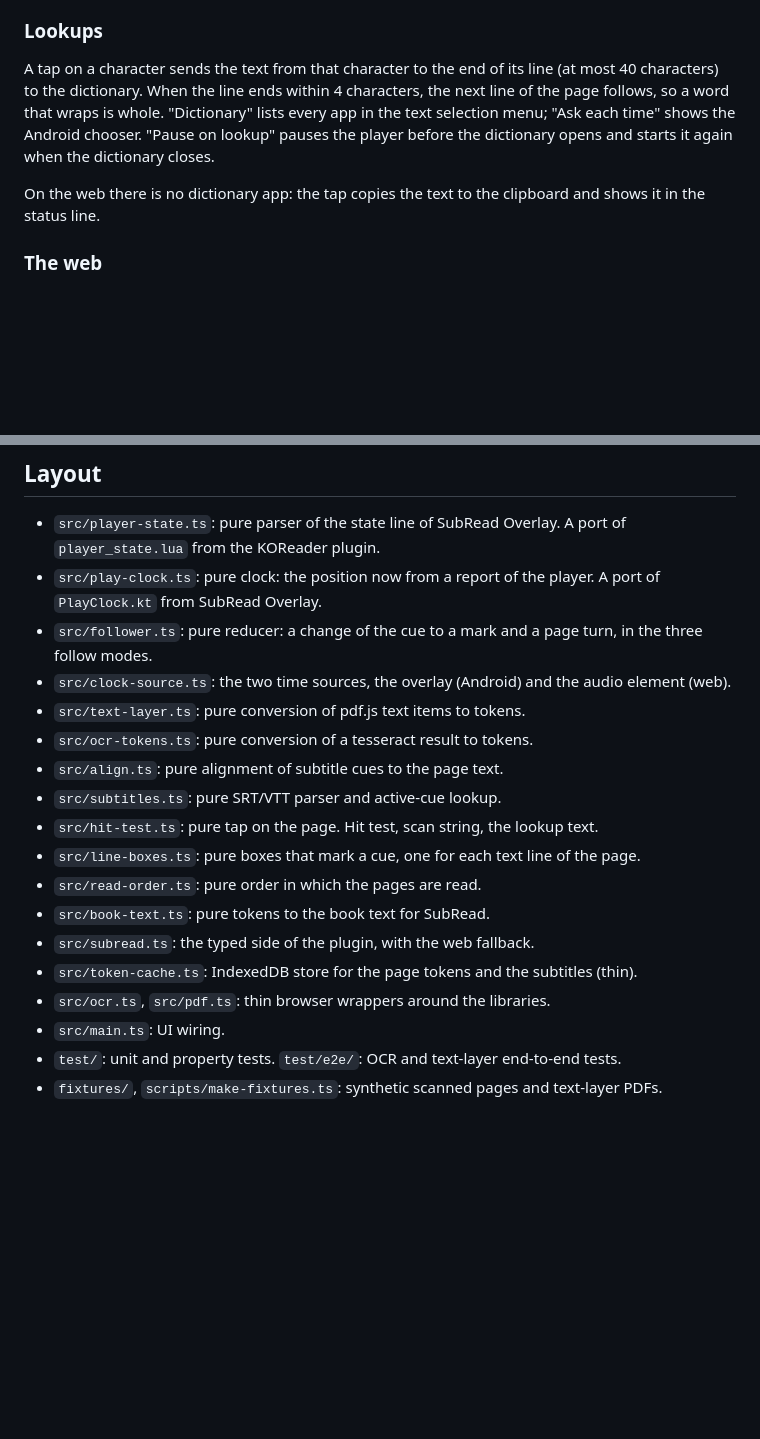
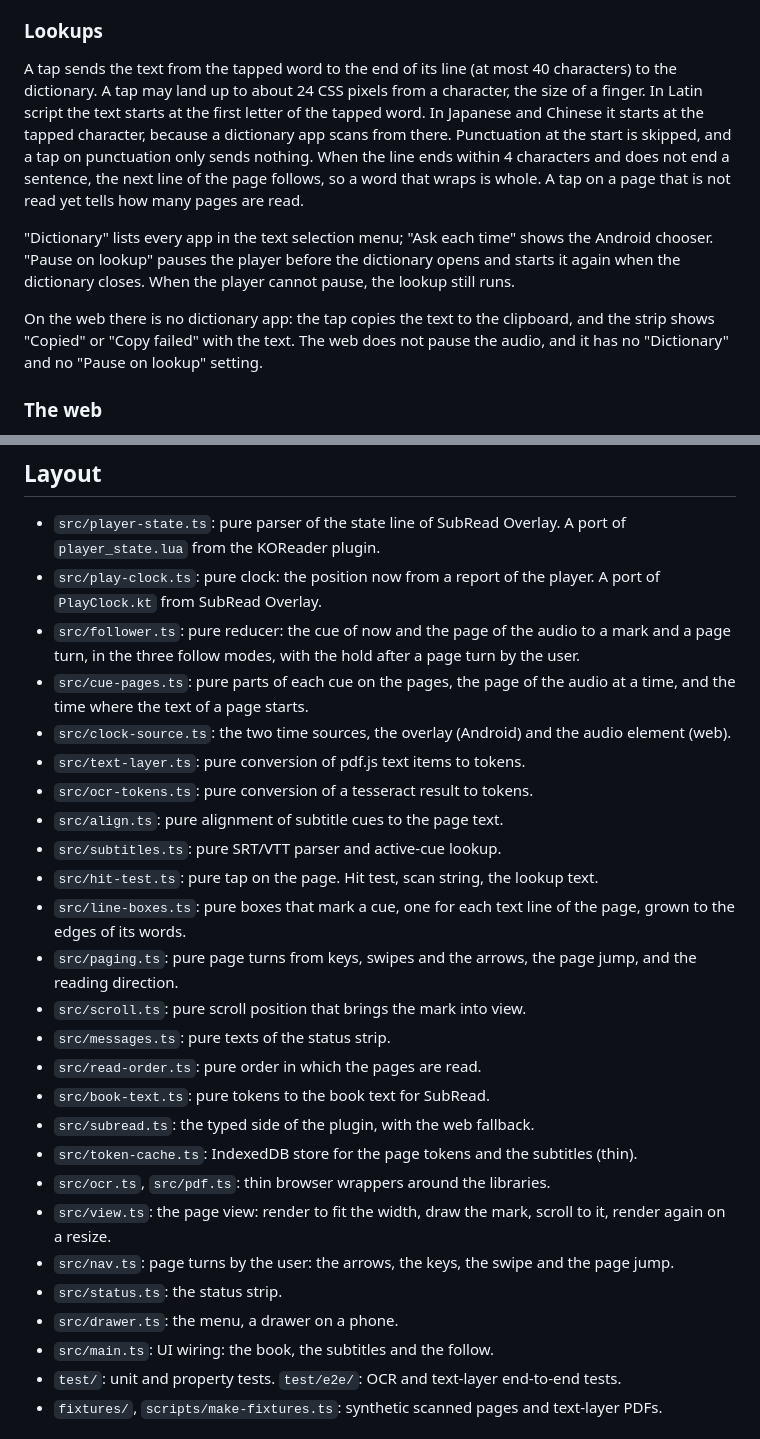
Before and after one commit to equwal/scan-subread, a Markdown page: README.md, 2 parts joined by grey strips. GitHub-like rendering; blank space fills up the shorter version.

```diff
--- a/README.md
+++ b/README.md
@@ -76,16 +117,26 @@ them.
 
 ### Lookups
 
-A tap on a character sends the text from that character to the end of
-its line (at most 40 characters) to the dictionary. When the line ends
-within 4 characters, the next line of the page follows, so a word that
-wraps is whole. "Dictionary" lists every app in the text selection menu;
-"Ask each time" shows the Android chooser. "Pause on lookup" pauses the
-player before the dictionary opens and starts it again when the
-dictionary closes.
+A tap sends the text from the tapped word to the end of its line (at
+most 40 characters) to the dictionary. A tap may land up to about 24
+CSS pixels from a character, the size of a finger. In Latin script the
+text starts at the first letter of the tapped word. In Japanese and
+Chinese it starts at the tapped character, because a dictionary app
+scans from there. Punctuation at the start is skipped, and a tap on
+punctuation only sends nothing. When the line ends within 4 characters
+and does not end a sentence, the next line of the page follows, so a
+word that wraps is whole. A tap on a page that is not read yet tells
+how many pages are read.
+
+"Dictionary" lists every app in the text selection menu; "Ask each
+time" shows the Android chooser. "Pause on lookup" pauses the player
+before the dictionary opens and starts it again when the dictionary
+closes. When the player cannot pause, the lookup still runs.
 
 On the web there is no dictionary app: the tap copies the text to the
-clipboard and shows it in the status line.
+clipboard, and the strip shows "Copied" or "Copy failed" with the text.
+The web does not pause the audio, and it has no "Dictionary" and no
+"Pause on lookup" setting.
 
 ### The web
 
@@ -266,8 +319,11 @@ in a browser bundle.
   Overlay. A port of `player_state.lua` from the KOReader plugin.
 - `src/play-clock.ts`: pure clock: the position now from a report of
   the player. A port of `PlayClock.kt` from SubRead Overlay.
-- `src/follower.ts`: pure reducer: a change of the cue to a mark and a
-  page turn, in the three follow modes.
+- `src/follower.ts`: pure reducer: the cue of now and the page of the
+  audio to a mark and a page turn, in the three follow modes, with the
+  hold after a page turn by the user.
+- `src/cue-pages.ts`: pure parts of each cue on the pages, the page of
+  the audio at a time, and the time where the text of a page starts.
 - `src/clock-source.ts`: the two time sources, the overlay (Android)
   and the audio element (web).
 - `src/text-layer.ts`: pure conversion of pdf.js text items to tokens.
@@ -277,14 +333,24 @@ in a browser bundle.
 - `src/hit-test.ts`: pure tap on the page. Hit test, scan string, the
   lookup text.
 - `src/line-boxes.ts`: pure boxes that mark a cue, one for each text
-  line of the page.
+  line of the page, grown to the edges of its words.
+- `src/paging.ts`: pure page turns from keys, swipes and the arrows, the
+  page jump, and the reading direction.
+- `src/scroll.ts`: pure scroll position that brings the mark into view.
+- `src/messages.ts`: pure texts of the status strip.
 - `src/read-order.ts`: pure order in which the pages are read.
 - `src/book-text.ts`: pure tokens to the book text for SubRead.
 - `src/subread.ts`: the typed side of the plugin, with the web fallback.
 - `src/token-cache.ts`: IndexedDB store for the page tokens and the
   subtitles (thin).
 - `src/ocr.ts`, `src/pdf.ts`: thin browser wrappers around the libraries.
-- `src/main.ts`: UI wiring.
+- `src/view.ts`: the page view: render to fit the width, draw the mark,
+  scroll to it, render again on a resize.
+- `src/nav.ts`: page turns by the user: the arrows, the keys, the swipe
+  and the page jump.
+- `src/status.ts`: the status strip.
+- `src/drawer.ts`: the menu, a drawer on a phone.
+- `src/main.ts`: UI wiring: the book, the subtitles and the follow.
 - `test/`: unit and property tests. `test/e2e/`: OCR and text-layer
   end-to-end tests.
 - `fixtures/`, `scripts/make-fixtures.ts`: synthetic scanned pages and
```
Also changed, not shown: other parts of README.md (+66 -23 lines).
